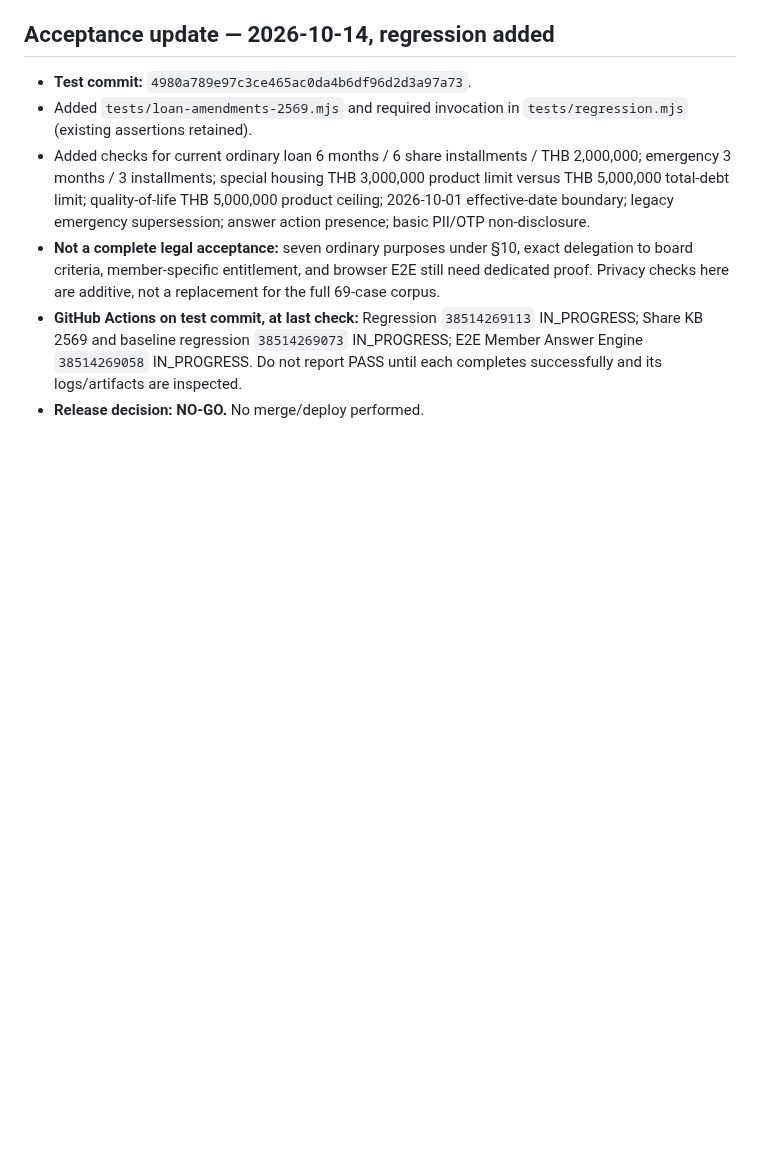
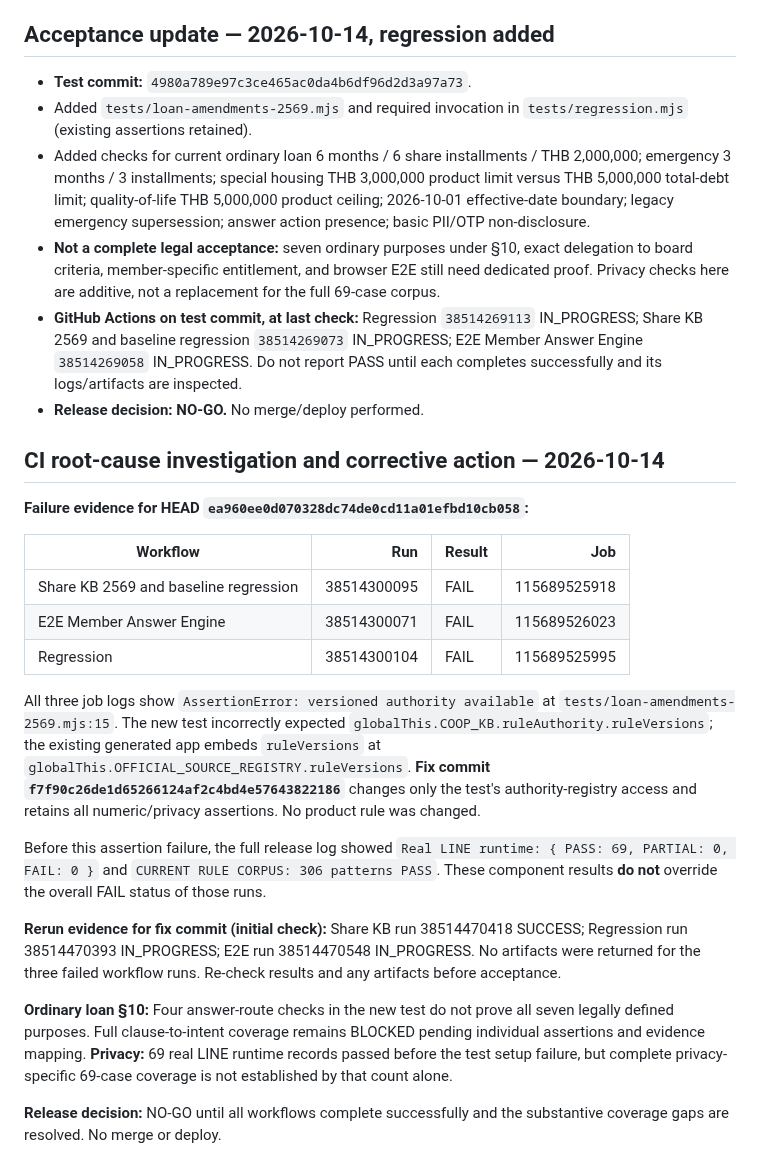
Before and after one commit to sayampreecha-ux/dlasavingcoop-member-assistant, a Markdown page: docs/pr136-loan-amendment-rule-gap-20261014.md, the part around the change. Rendered like a GitHub page; blank space fills up the shorter version.

Commit message:
docs: record PR136 CI root cause, fix SHA and evidence gaps

```diff
--- a/docs/pr136-loan-amendment-rule-gap-20261014.md
+++ b/docs/pr136-loan-amendment-rule-gap-20261014.md
@@ -59,3 +59,23 @@ Read `index.html` (510,008 UTF-8 characters), `tests/regression.mjs` (18,646 cha
 - **Not a complete legal acceptance:** seven ordinary purposes under §10, exact delegation to board criteria, member-specific entitlement, and browser E2E still need dedicated proof. Privacy checks here are additive, not a replacement for the full 69-case corpus.
 - **GitHub Actions on test commit, at last check:** Regression `38514269113` IN_PROGRESS; Share KB 2569 and baseline regression `38514269073` IN_PROGRESS; E2E Member Answer Engine `38514269058` IN_PROGRESS. Do not report PASS until each completes successfully and its logs/artifacts are inspected.
 - **Release decision: NO-GO.** No merge/deploy performed.
+
+## CI root-cause investigation and corrective action — 2026-10-14
+
+**Failure evidence for HEAD `ea960ee0d070328dc74de0cd11a01efbd10cb058`:**
+
+| Workflow | Run | Result | Job |
+|---|---:|---|---:|
+| Share KB 2569 and baseline regression | 38514300095 | FAIL | 115689525918 |
+| E2E Member Answer Engine | 38514300071 | FAIL | 115689526023 |
+| Regression | 38514300104 | FAIL | 115689525995 |
+
+All three job logs show `AssertionError: versioned authority available` at `tests/loan-amendments-2569.mjs:15`. The new test incorrectly expected `globalThis.COOP_KB.ruleAuthority.ruleVersions`; the existing generated app embeds `ruleVersions` at `globalThis.OFFICIAL_SOURCE_REGISTRY.ruleVersions`. **Fix commit `f7f90c26de1d65266124af2c4bd4e57643822186`** changes only the test's authority-registry access and retains all numeric/privacy assertions. No product rule was changed.
+
+Before this assertion failure, the full release log showed `Real LINE runtime: { PASS: 69, PARTIAL: 0, FAIL: 0 }` and `CURRENT RULE CORPUS: 306 patterns PASS`. These component results **do not** override the overall FAIL status of those runs.
+
+**Rerun evidence for fix commit (initial check):** Share KB run 38514470418 SUCCESS; Regression run 38514470393 IN_PROGRESS; E2E run 38514470548 IN_PROGRESS. No artifacts were returned for the three failed workflow runs. Re-check results and any artifacts before acceptance.
+
+**Ordinary loan §10:** Four answer-route checks in the new test do not prove all seven legally defined purposes. Full clause-to-intent coverage remains BLOCKED pending individual assertions and evidence mapping. **Privacy:** 69 real LINE runtime records passed before the test setup failure, but complete privacy-specific 69-case coverage is not established by that count alone.
+
+**Release decision:** NO-GO until all workflows complete successfully and the substantive coverage gaps are resolved. No merge or deploy.
```
